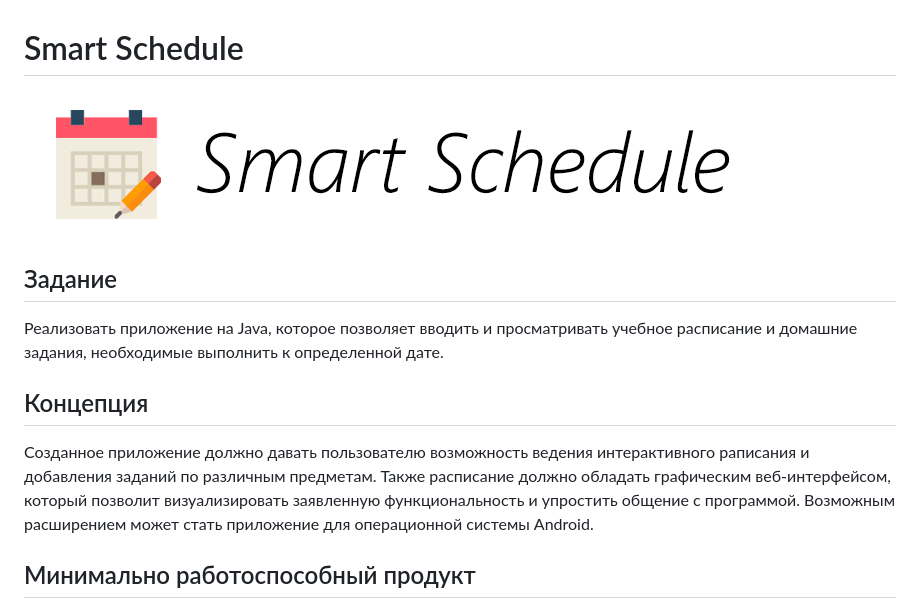
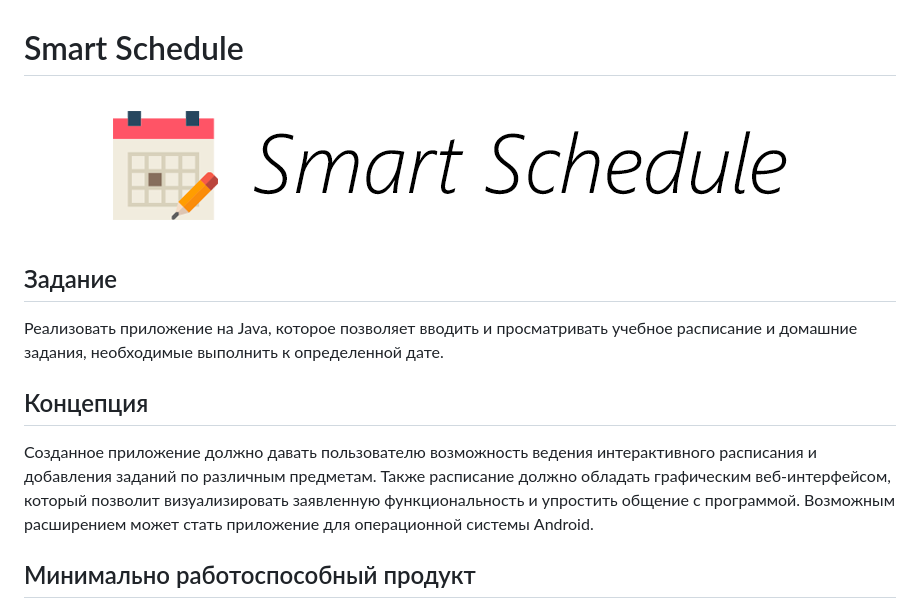
Before and after one commit to vaddya/smart-schedule, a Markdown page: README.md, the part around the change. Rendered like a GitHub page; pictures changed too: img/logo.png.

```diff
--- a/README.md
+++ b/README.md
@@ -5,7 +5,7 @@
 Реализовать приложение на Java, которое позволяет вводить и просматривать учебное расписание и домашние задания, необходимые выполнить к определенной дате.
 
 ## Концепция
-Созданное приложение должно давать пользователю возможность ведения интерактивного раписания и добавления заданий по различным предметам. Также расписание должно обладать графическим веб-интерфейсом, который позволит визуализировать заявленную функциональность и упростить общение с программой. Возможным расширением может стать приложение для операционной системы Android.
+Созданное приложение должно давать пользователю возможность ведения интерактивного расписания и добавления заданий по различным предметам. Также расписание должно обладать графическим веб-интерфейсом, который позволит визуализировать заявленную функциональность и упростить общение с программой. Возможным расширением может стать приложение для операционной системы Android.
 
 ## Минимально работоспособный продукт
 Консольное приложение, позволяющее пользователю вводить и просматривать учебное расписание и домашние задания.
```
